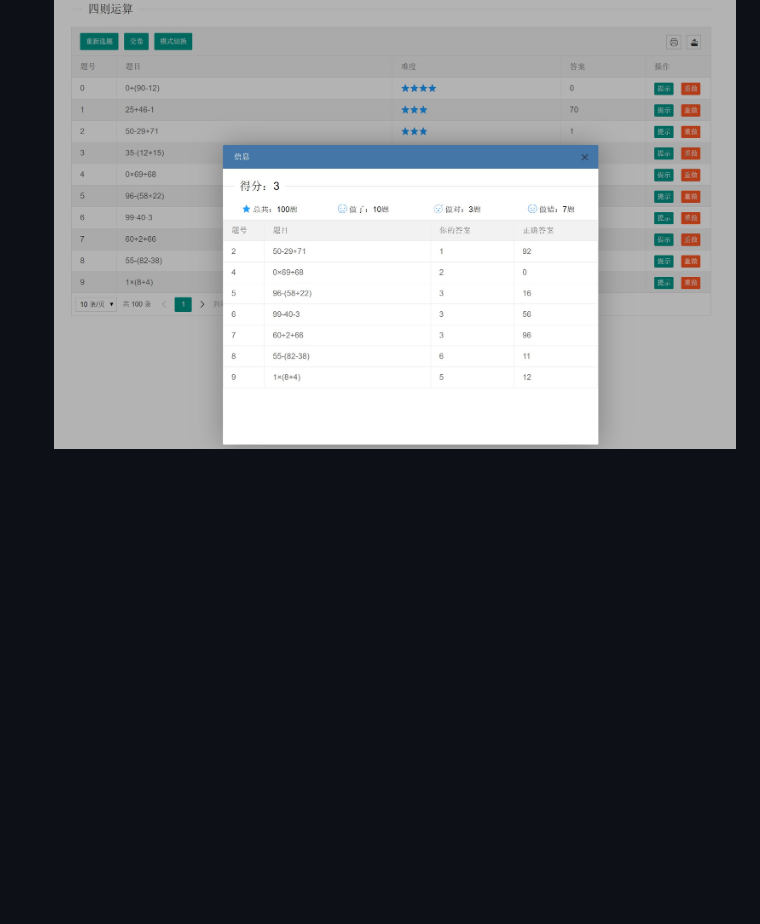
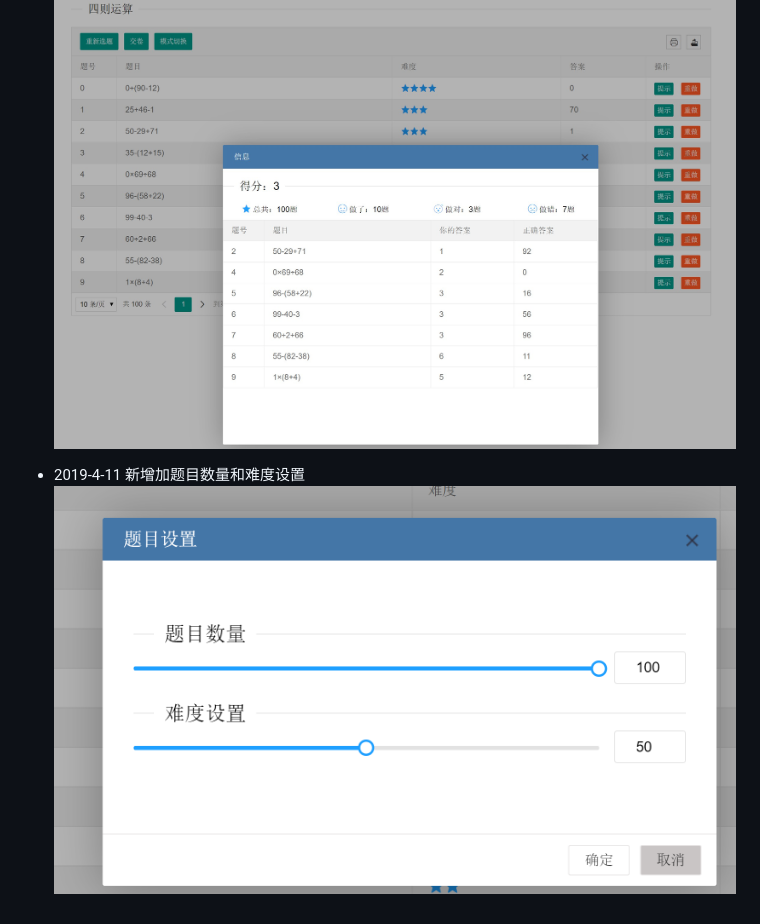
Before and after one commit to ZhengHui-Z/arithmetic, a Markdown page: README.md, the part around the change. Rendered like a GitHub page; pictures changed too: images/2019-04-12-17-27-09.png (added); blank space fills up the shorter version.

```diff
--- a/README.md
+++ b/README.md
@@ -29,3 +29,6 @@
 
 - 批改结果
 ![](Snipaste_2019-04-06_22-04-09.jpg)
+
+- 2019-4-11 新增加题目数量和难度设置
+![](images/2019-04-12-17-27-09.png)
```
Also changed, not shown: 1 other file.
